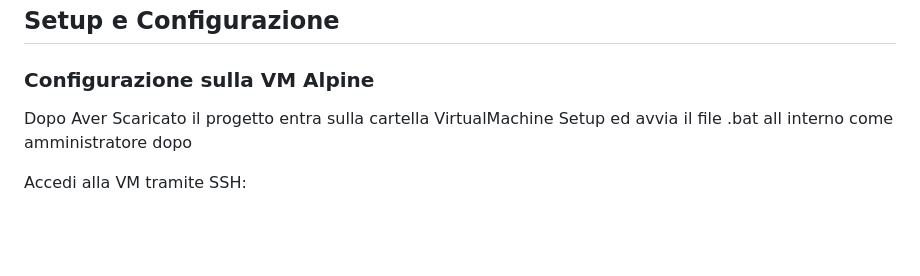
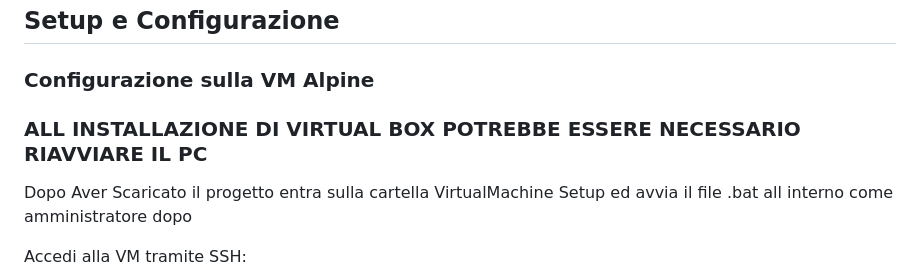
Before and after one commit to StefaTerce/HairPlan, a Markdown page: README.md, the part around the change. GitHub-like rendering; blank space fills up the shorter version.

```diff
--- a/README.md
+++ b/README.md
@@ -2,6 +2,7 @@
 ## Setup e Configurazione
 
 ### Configurazione sulla VM Alpine
+### ALL INSTALLAZIONE DI VIRTUAL BOX POTREBBE ESSERE NECESSARIO RIAVVIARE IL PC
 Dopo Aver Scaricato il progetto entra sulla cartella VirtualMachine Setup ed avvia il file .bat all interno come amministratore
 dopo
 
```
